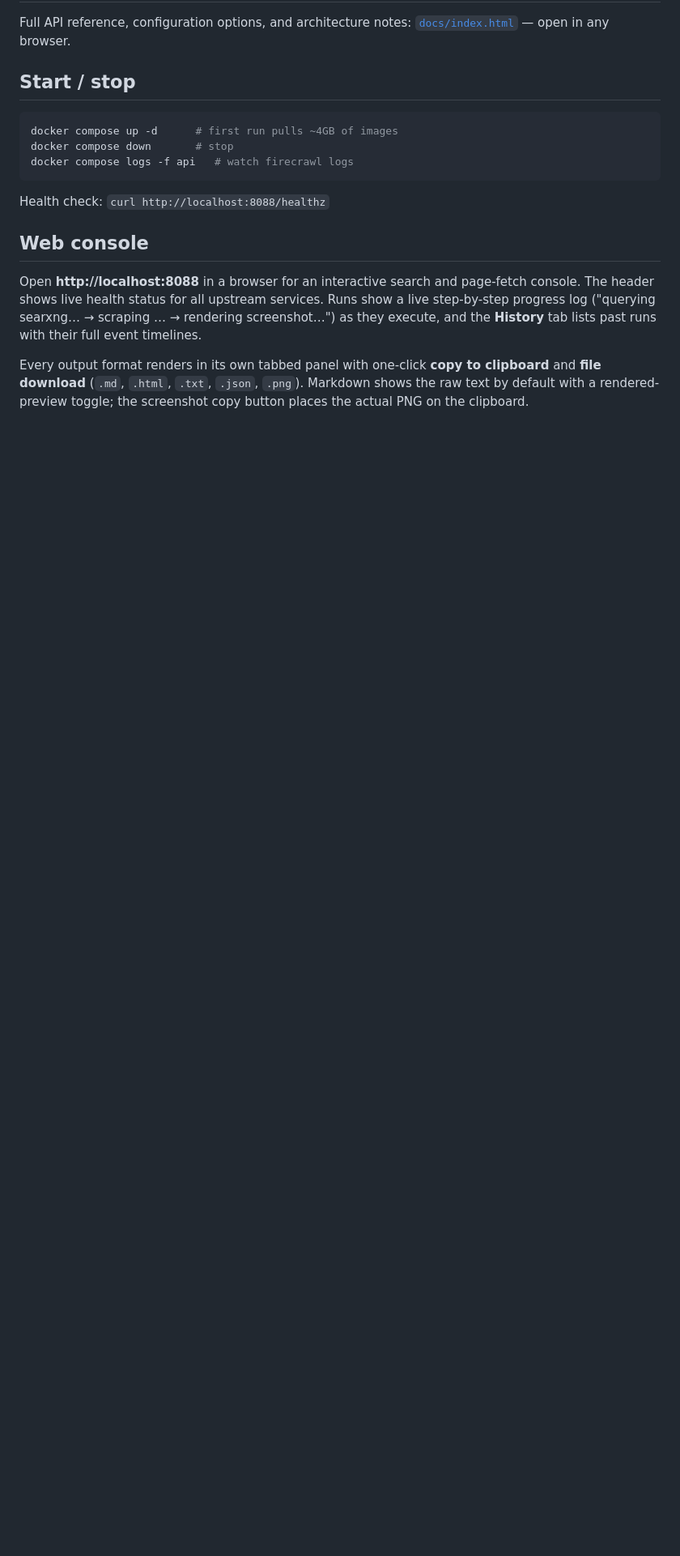
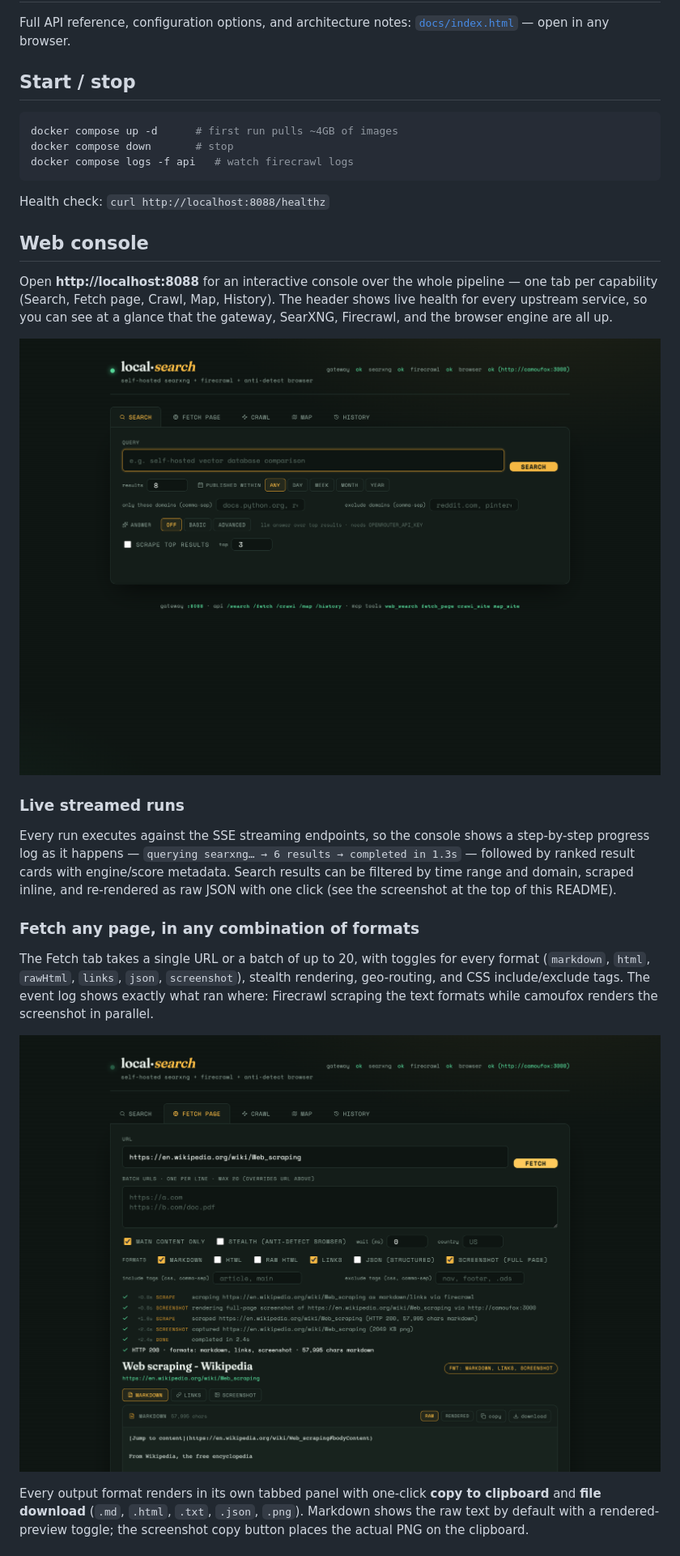
Before and after one commit to delta97/local-search, a Markdown page: README.md, the part around one of its changes. Shown at 81% size. Drawn GitHub-style; blank space fills up the shorter version.

```diff
--- a/README.md
+++ b/README.md
@@ -46,6 +48,18 @@ Health check: `curl http://localhost:8088/healthz`
 
 ## Web console
 
-Open **http://localhost:8088** in a browser for an interactive search and page-fetch console. The header shows live health status for all upstream services. Runs show a live step-by-step progress log ("querying searxng… → scraping … → rendering screenshot…") as they execute, and the **History** tab lists past runs with their full event timelines.
+Open **http://localhost:8088** for an interactive console over the whole pipeline — one tab per capability (Search, Fetch page, Crawl, Map, History). The header shows live health for every upstream service, so you can see at a glance that the gateway, SearXNG, Firecrawl, and the browser engine are all up.
+
+![Console home: search tab with query options, domain filters, answer synthesis pills, and live upstream health in the header](docs/screenshots/console-home.png)
+
+### Live streamed runs
+
+Every run executes against the SSE streaming endpoints, so the console shows a step-by-step progress log as it happens — `querying searxng… → 6 results → completed in 1.3s` — followed by ranked result cards with engine/score metadata. Search results can be filtered by time range and domain, scraped inline, and re-rendered as raw JSON with one click (see the screenshot at the top of this README).
+
+### Fetch any page, in any combination of formats
+
+The Fetch tab takes a single URL or a batch of up to 20, with toggles for every format (`markdown`, `html`, `rawHtml`, `links`, `json`, `screenshot`), stealth rendering, geo-routing, and CSS include/exclude tags. The event log shows exactly what ran where: Firecrawl scraping the text formats while camoufox renders the screenshot in parallel.
+
+![Fetch tab: Wikipedia article fetched as markdown + links + screenshot, with the per-step event log showing firecrawl and camoufox working in parallel](docs/screenshots/fetch-markdown.png)
 
 Every output format renders in its own tabbed panel with one-click **copy to clipboard** and **file download** (`.md`, `.html`, `.txt`, `.json`, `.png`). Markdown shows the raw text by default with a rendered-preview toggle; the screenshot copy button places the actual PNG on the clipboard.
```
Also changed, not shown: other parts of README.md (+21 -1 lines).
